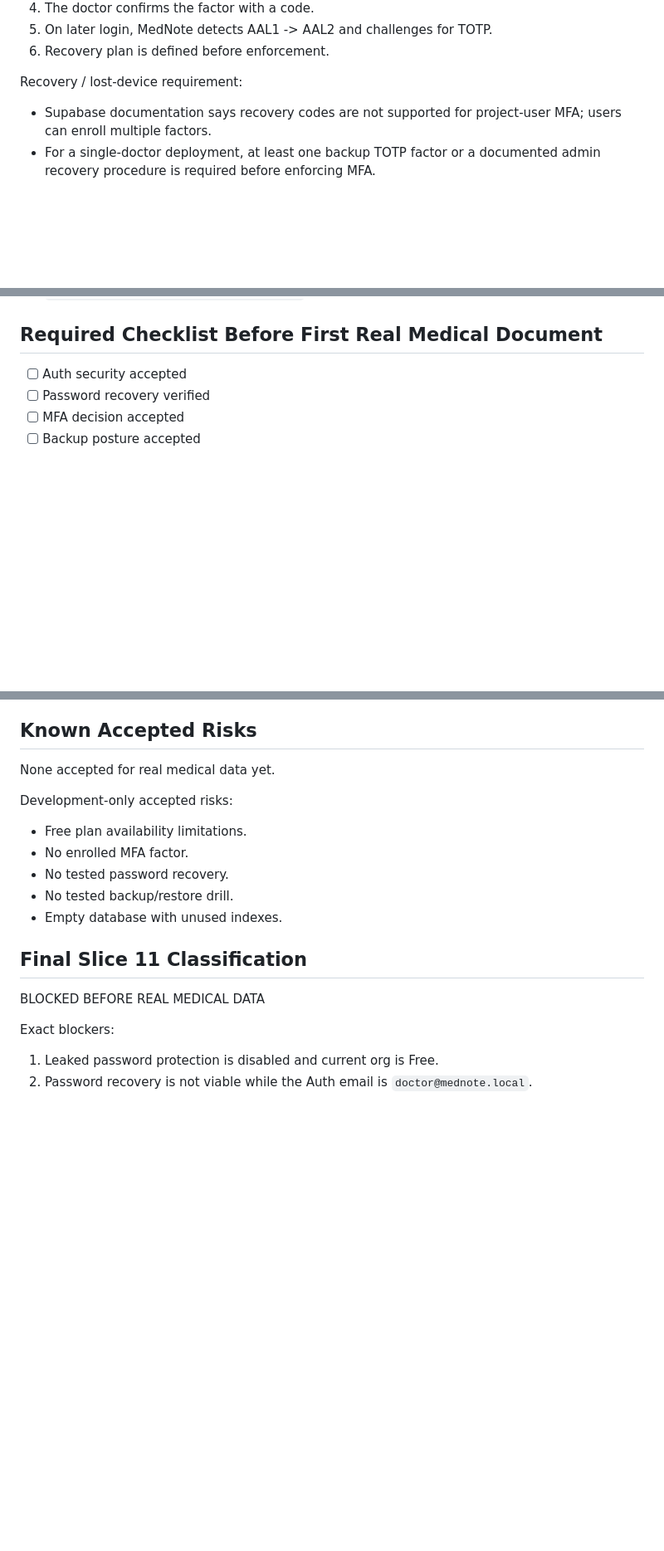
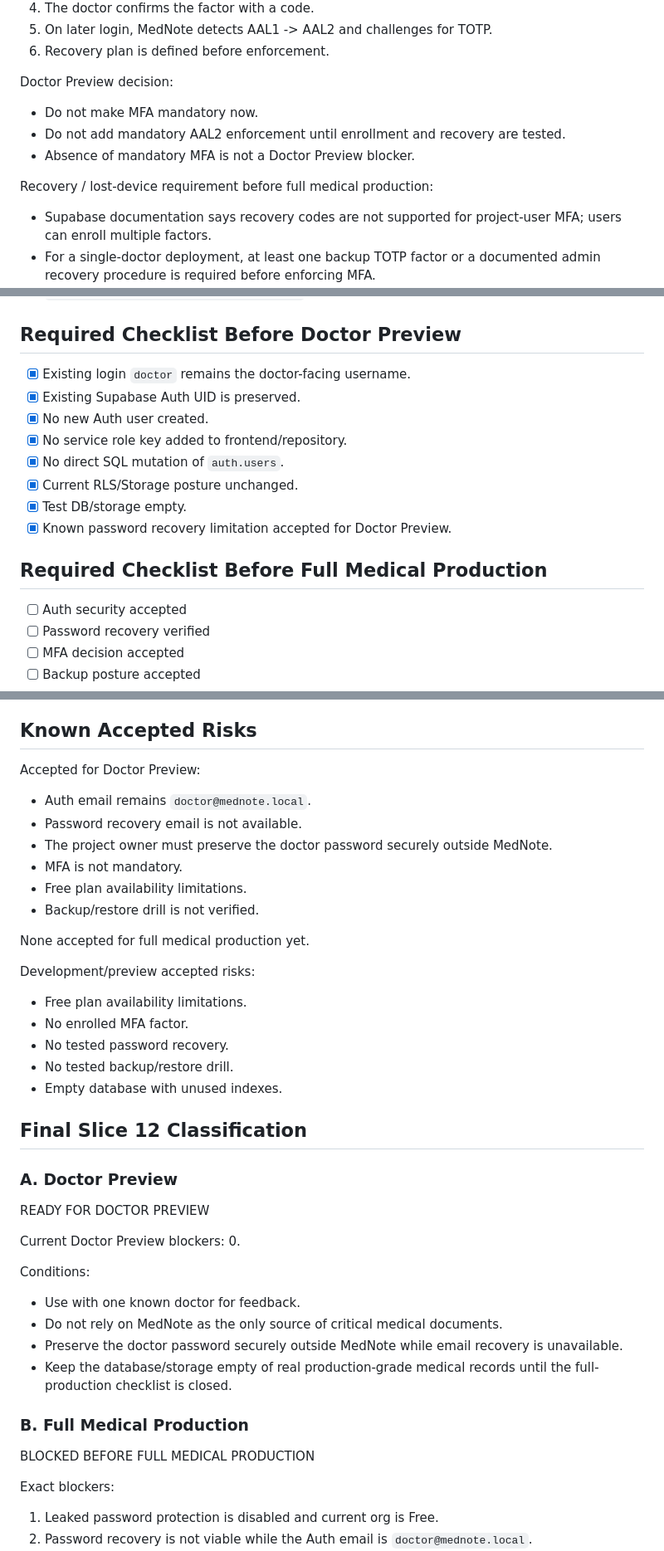
Before and after one commit to doctorbayramovashahri-lang/MedNote, a Markdown page: docs/production-readiness.md, 3 parts joined by grey strips. Shown at 83% size. Rendered like a GitHub page; blank space fills up the shorter version.

```diff
--- a/docs/production-readiness.md
+++ b/docs/production-readiness.md
@@ -92,7 +123,13 @@ Minimum app-user MFA UX before enforcing:
 5. On later login, MedNote detects AAL1 -> AAL2 and challenges for TOTP.
 6. Recovery plan is defined before enforcement.
 
-Recovery / lost-device requirement:
+Doctor Preview decision:
+
+- Do not make MFA mandatory now.
+- Do not add mandatory AAL2 enforcement until enrollment and recovery are tested.
+- Absence of mandatory MFA is not a Doctor Preview blocker.
+
+Recovery / lost-device requirement before full medical production:
 
 - Supabase documentation says recovery codes are not supported for project-user MFA; users can enroll multiple factors.
 - For a single-doctor deployment, at least one backup TOTP factor or a documented admin recovery procedure is required before enforcing MFA.
@@ -303,7 +341,18 @@ Live counts at Slice 11 audit:
 - `attachments = 0`
 - `storage_objects_medical_attachments = 0`
 
-## Required Checklist Before First Real Medical Document
+## Required Checklist Before Doctor Preview
+
+- [x] Existing login `doctor` remains the doctor-facing username.
+- [x] Existing Supabase Auth UID is preserved.
+- [x] No new Auth user created.
+- [x] No service role key added to frontend/repository.
+- [x] No direct SQL mutation of `auth.users`.
+- [x] Current RLS/Storage posture unchanged.
+- [x] Test DB/storage empty.
+- [x] Known password recovery limitation accepted for Doctor Preview.
+
+## Required Checklist Before Full Medical Production
 
 - [ ] Auth security accepted
 - [ ] Password recovery verified
@@ -318,9 +367,18 @@ Live counts at Slice 11 audit:
 
 ## Known Accepted Risks
 
-None accepted for real medical data yet.
+Accepted for Doctor Preview:
 
-Development-only accepted risks:
+- Auth email remains `doctor@mednote.local`.
+- Password recovery email is not available.
+- The project owner must preserve the doctor password securely outside MedNote.
+- MFA is not mandatory.
+- Free plan availability limitations.
+- Backup/restore drill is not verified.
+
+None accepted for full medical production yet.
+
+Development/preview accepted risks:
 
 - Free plan availability limitations.
 - No enrolled MFA factor.
@@ -328,9 +386,24 @@ Development-only accepted risks:
 - No tested backup/restore drill.
 - Empty database with unused indexes.
 
-## Final Slice 11 Classification
+## Final Slice 12 Classification
 
-BLOCKED BEFORE REAL MEDICAL DATA
+### A. Doctor Preview
+
+READY FOR DOCTOR PREVIEW
+
+Current Doctor Preview blockers: 0.
+
+Conditions:
+
+- Use with one known doctor for feedback.
+- Do not rely on MedNote as the only source of critical medical documents.
+- Preserve the doctor password securely outside MedNote while email recovery is unavailable.
+- Keep the database/storage empty of real production-grade medical records until the full-production checklist is closed.
+
+### B. Full Medical Production
+
+BLOCKED BEFORE FULL MEDICAL PRODUCTION
 
 Exact blockers:
 
```
Also changed, not shown: other parts of docs/production-readiness.md (+44 -12 lines).
